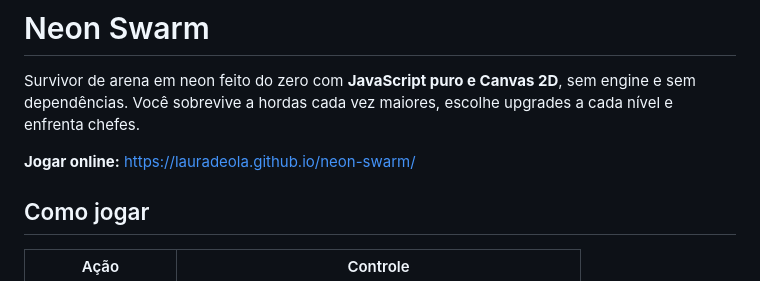
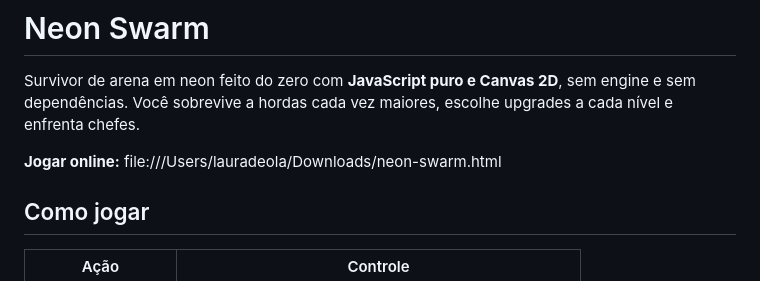
Before and after one commit to lauradeola/neon-swarm, a Markdown page: README.md, the part around the change. GitHub-like rendering.

Commit message:
Change online play link to local file path
Updated the online play link to a local file path.

```diff
--- a/README.md
+++ b/README.md
@@ -6,7 +6,7 @@ Survivor de arena em neon feito do zero com **JavaScript puro e Canvas 2D**, sem
 ![Gameplay](docs/gameplay.gif)
 -->
 
-**Jogar online:** https://lauradeola.github.io/neon-swarm/
+**Jogar online:** file:///Users/lauradeola/Downloads/neon-swarm.html
 
 ## Como jogar
 
```
